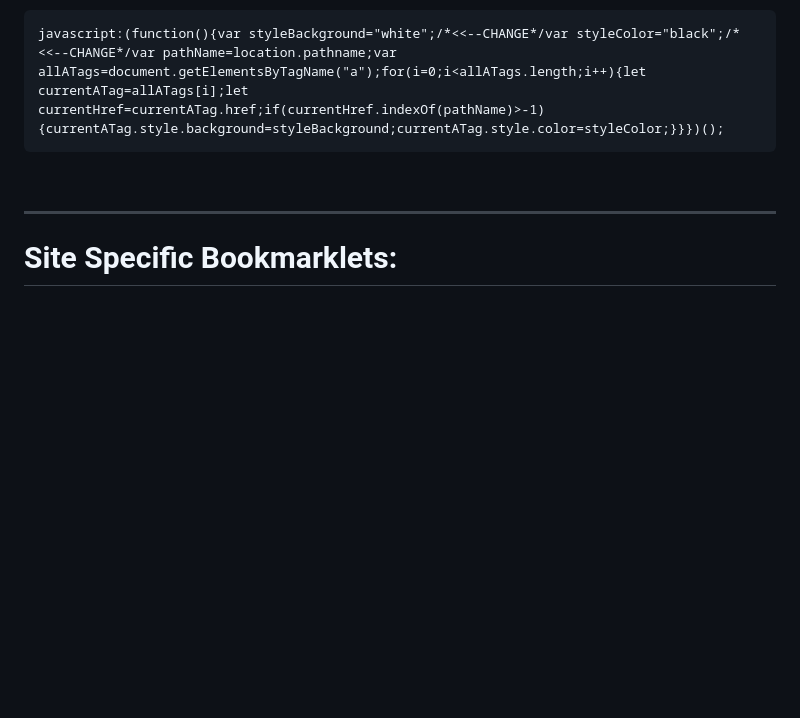
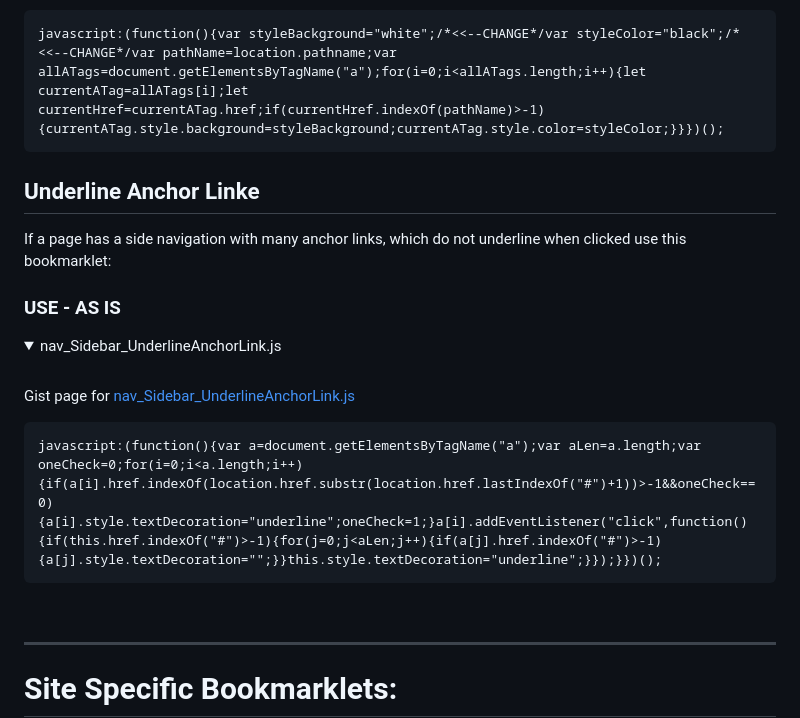
Before and after one commit to isocialPractice/bookmarklets, a Markdown page: README.md, the part around one of its changes. Drawn GitHub-style; folded sections open; blank space fills up the shorter version.

Commit message:
new bookmarklet: nav_Sidebar_UnderlineAnchorLink.js

````diff
--- a/README.md
+++ b/README.md
@@ -60,3 +60,20 @@ javascript:(function(){var styleBackground="white";/*<<--CHANGE*/var styleColor=
 
 </details>
 
+## Underline Anchor Linke
+If a page has a side navigation with many anchor links, which do not underline
+when clicked use this bookmarklet: <br>
+
+### USE - AS IS
+
+<details>
+
+<summary>nav_Sidebar_UnderlineAnchorLink.js</summary>
+<br>
+
+Gist page for [nav_Sidebar_UnderlineAnchorLink.js](https://gist.github.com/jhauga/34b965a0e2a49fdf075fdf44d15306d0)
+
+```markdown
+javascript:(function(){var a=document.getElementsByTagName("a");var aLen=a.length;var oneCheck=0;for(i=0;i<a.length;i++){if(a[i].href.indexOf(location.href.substr(location.href.lastIndexOf("#")+1))>-1&&oneCheck==0){a[i].style.textDecoration="underline";oneCheck=1;}a[i].addEventListener("click",function(){if(this.href.indexOf("#")>-1){for(j=0;j<aLen;j++){if(a[j].href.indexOf("#")>-1){a[j].style.textDecoration="";}}this.style.textDecoration="underline";}});}})();
+```
+
````
Also changed, not shown: other parts of README.md (+2 -0 lines).
